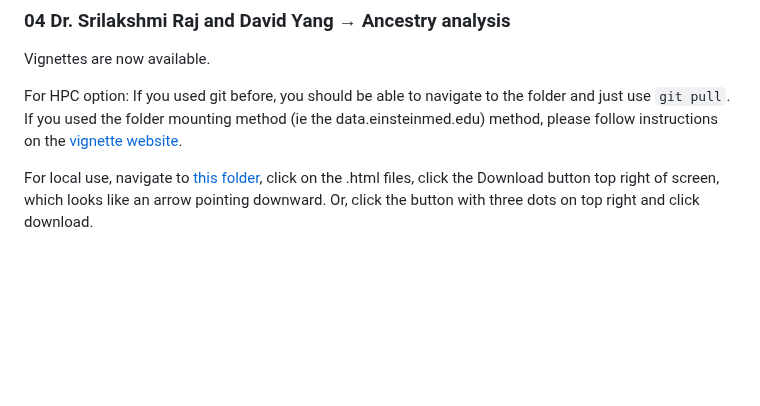
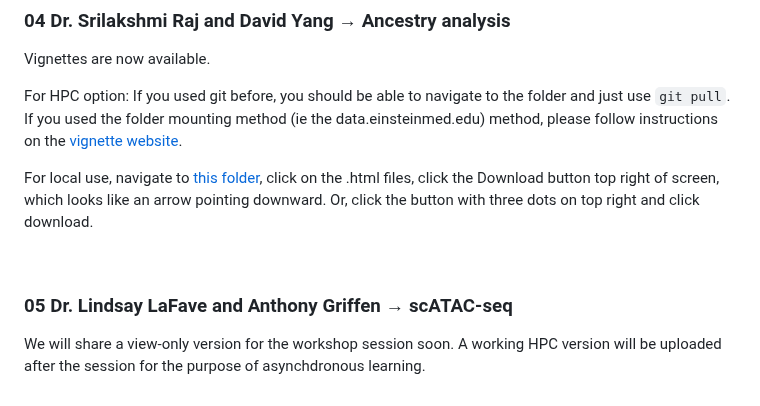
Before and after one commit to EinsteinOmics/OmicsWorkshop, a Markdown page: README.md, the part around the change. Rendered like a GitHub page; blank space fills up the shorter version.

```diff
--- a/README.md
+++ b/README.md
@@ -116,3 +116,11 @@ Vignettes are now available.
 For HPC option: If you used git before, you should be able to navigate to the folder and just use `git pull`. If you used the folder mounting method (ie the data.einsteinmed.edu) method, please follow instructions on the [vignette website](https://github.com/EinsteinOmics/OmicsWorkshop).
 
 For local use, navigate to [this folder](https://github.com/EinsteinOmics/OmicsWorkshop/tree/main/04_AncestryAnalysis_SriDavid), click on the .html files, click the Download button top right of screen, which looks like an arrow pointing downward. Or, click the button with three dots on top right and click download.
+
+
+
+<br />
+
+### 05 Dr. Lindsay LaFave and Anthony Griffen → scATAC-seq
+
+We will share a view-only version for the workshop session soon. A working HPC version will be uploaded after the session for the purpose of asynchdronous learning.
```
